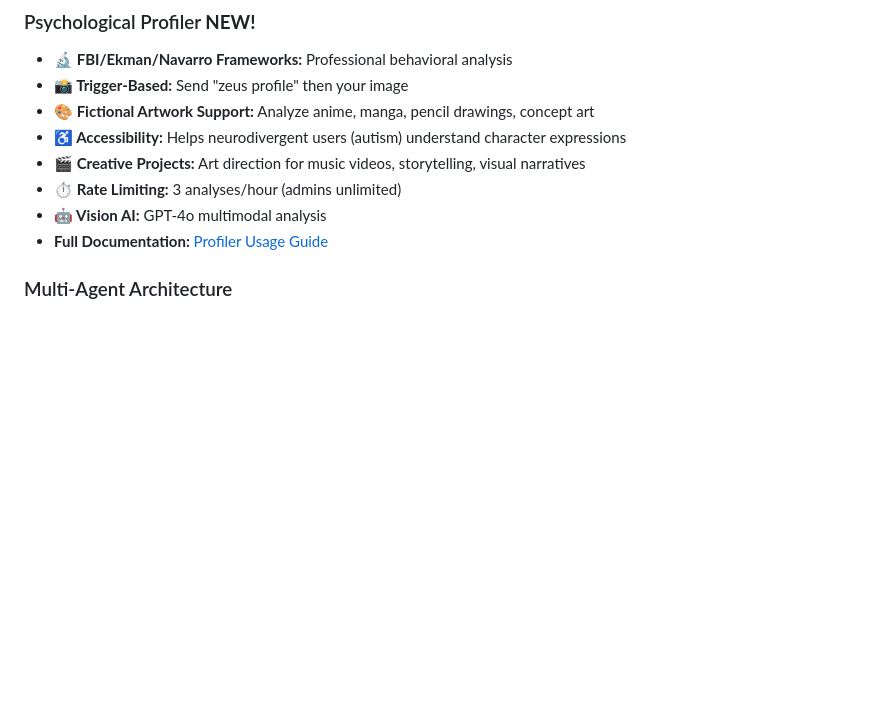
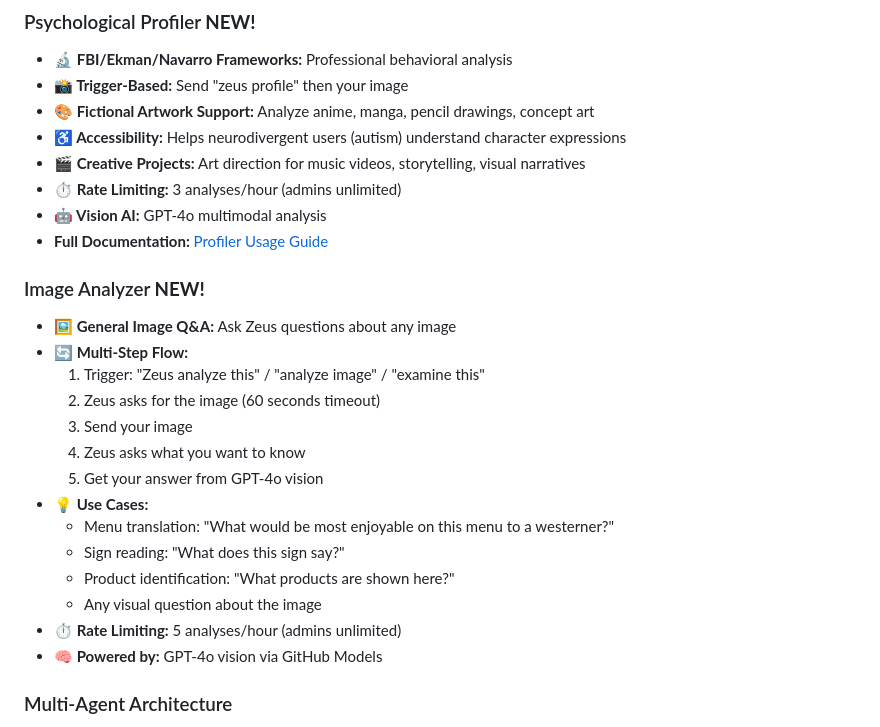
Before and after one commit to TeacherEvan/TeacherBOY, a Markdown page: README.md, the part around the change. Rendered like a GitHub page; blank space fills up the shorter version.

Commit message:
docs: update CHANGELOG and README for v3.4.1 bug fixes
- Add v3.4.1 changelog entry for type checker fixes
- Document Image Analyzer feature in README
- Include bug fix details for transparency

```diff
--- a/README.md
+++ b/README.md
@@ -90,6 +90,23 @@ Legacy docs at repo root are kept for backward compatibility.
 - **⏱️ Rate Limiting:** 3 analyses/hour (admins unlimited)
 - **🤖 Vision AI:** GPT-4o multimodal analysis
 - **Full Documentation:** [Profiler Usage Guide](docs/PROFILER_USAGE.md)
+
+### Image Analyzer **NEW!**
+
+- **🖼️ General Image Q&A:** Ask Zeus questions about any image
+- **🔄 Multi-Step Flow:**
+  1. Trigger: "Zeus analyze this" / "analyze image" / "examine this"
+  2. Zeus asks for the image (60 seconds timeout)
+  3. Send your image
+  4. Zeus asks what you want to know
+  5. Get your answer from GPT-4o vision
+- **💡 Use Cases:**
+  - Menu translation: "What would be most enjoyable on this menu to a westerner?"
+  - Sign reading: "What does this sign say?"
+  - Product identification: "What products are shown here?"
+  - Any visual question about the image
+- **⏱️ Rate Limiting:** 5 analyses/hour (admins unlimited)
+- **🧠 Powered by:** GPT-4o vision via GitHub Models
 
 ### Multi-Agent Architecture
 
```
Also changed, not shown: CHANGELOG.md (+14 -0 lines).
